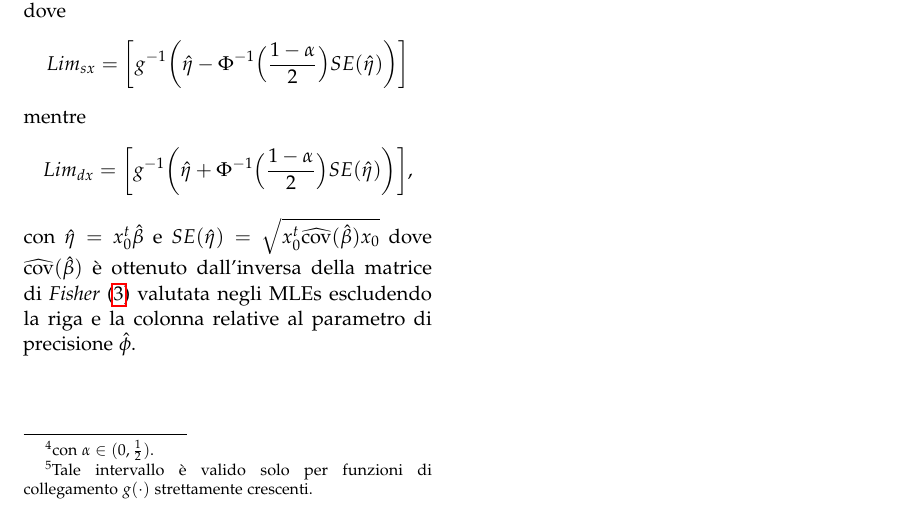
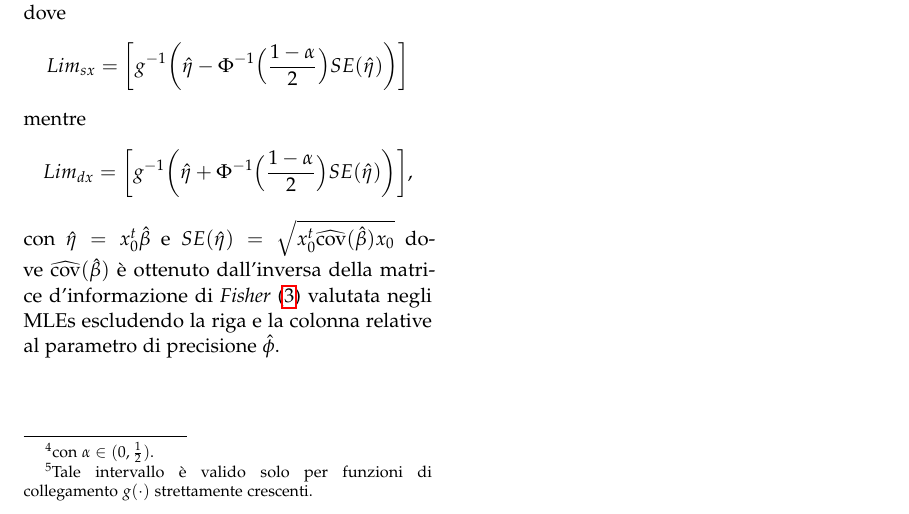
Before and after one commit to IdrissRio/BetaReg, a LaTeX paper (BetaRegRiouakRotrari.tex): part of page 4 of 4, cut so that both start at the same text. Compiled offline with pdfLaTeX.

```diff
--- a/BetaRegRiouakRotrari.tex
+++ b/BetaRegRiouakRotrari.tex
@@ -232,7 +232,7 @@
 $$Lim_{sx}=\bigg[ g^{-1}\bigg(\hat{\eta} -\Phi^{-1}\Big(\frac{1-\alpha}{2}\Big)SE(\hat{\eta})\bigg)  \bigg]  $$
 mentre
 $$ Lim_{dx}=\bigg[ g^{-1}\bigg(\hat{\eta} +\Phi^{-1}\Big(\frac{1-\alpha}{2}\Big)SE(\hat{\eta})\bigg)  \bigg], $$
-con $\hat{\eta}=x_0^t \hat{\beta}$ e $SE(\hat{\eta})=\sqrt{x_0^t \widehat{\text{cov}}(\hat{\beta})x_0}$ dove $\widehat{\text{cov}}(\hat{\beta})$ è ottenuto dall'inversa della matrice di \emph{Fisher} \eqref{eq:Fisher} valutata negli MLEs escludendo la riga e la colonna relative al parametro di precisione $\hat{\phi}$.
+con $\hat{\eta}=x_0^t \hat{\beta}$ e $SE(\hat{\eta})=\sqrt{x_0^t \widehat{\text{cov}}(\hat{\beta})x_0}$ dove $\widehat{\text{cov}}(\hat{\beta})$ è ottenuto dall'inversa della matrice d'informazione di \emph{Fisher} \eqref{eq:Fisher} valutata negli MLEs escludendo la riga e la colonna relative al parametro di precisione $\hat{\phi}$.
 \newpage
 \tableofcontents
 		\begin{thebibliography}{99}
```
Also changed, not shown: BetaRegRiouakRotrari.pdf (deleted), 6 other files.
